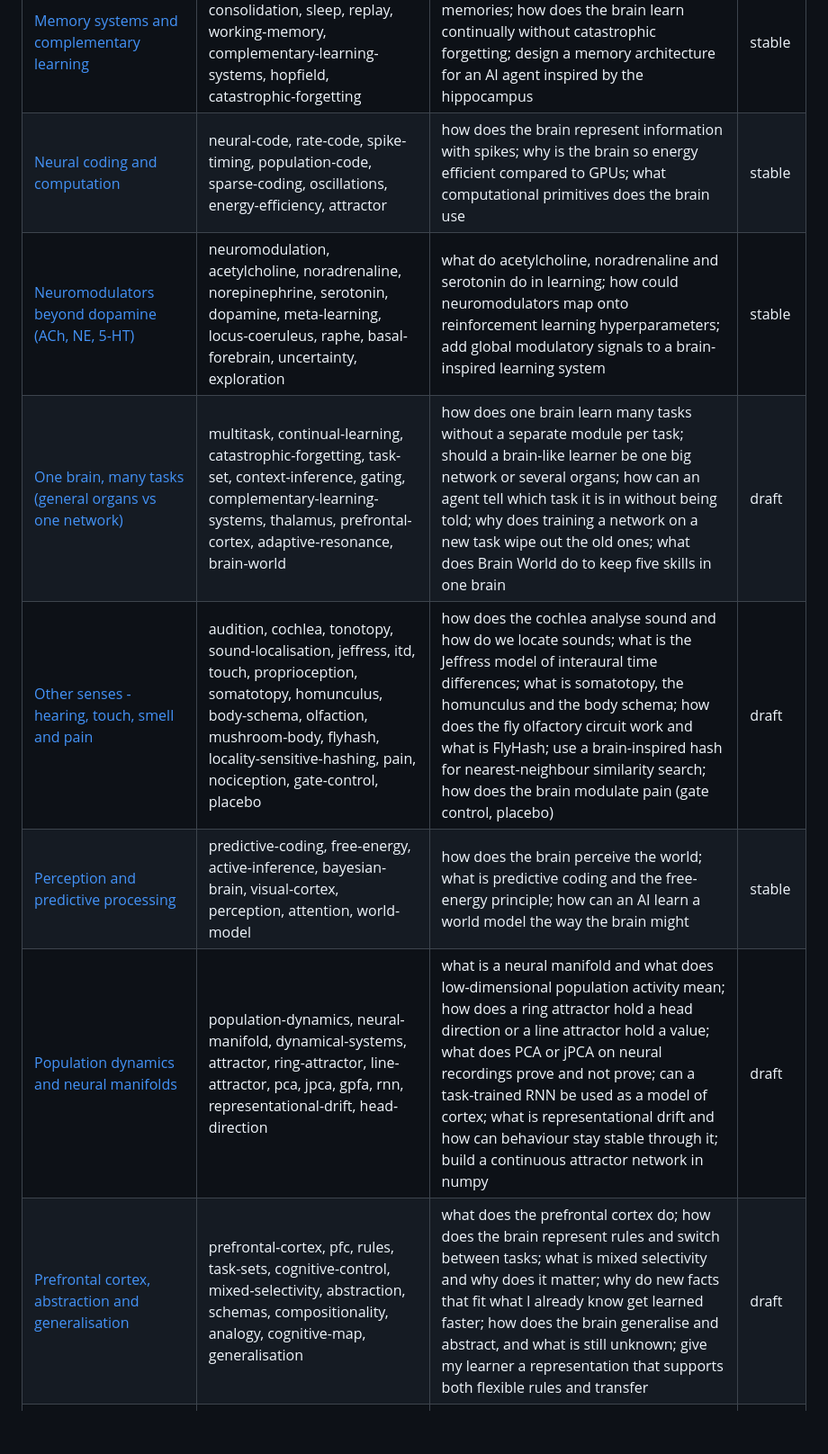
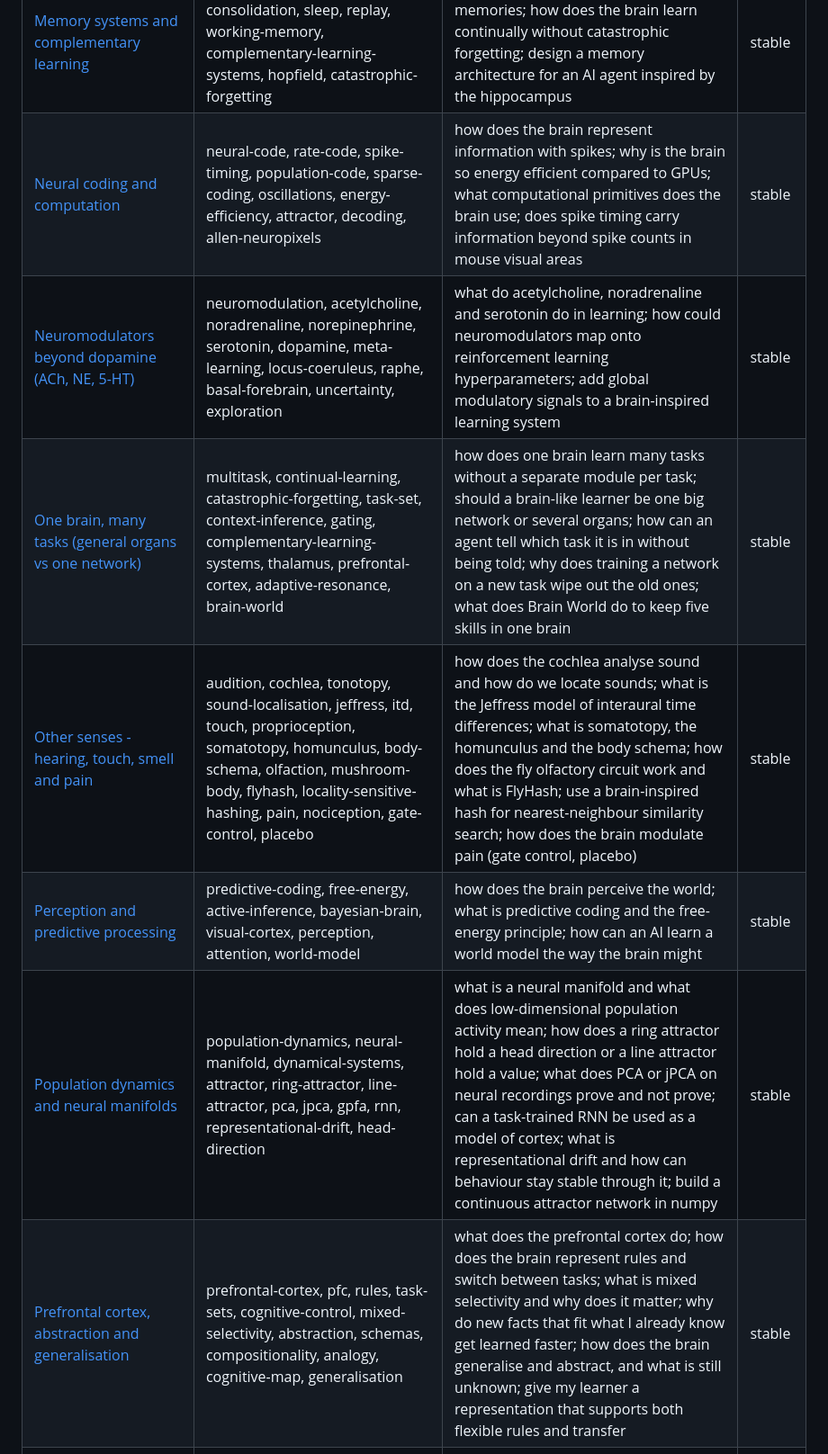
Before and after one commit to faheemkhaskheli9/Brain, a Markdown page: INDEX.md, the part around one of its changes. Shown at 90% size. GitHub-like rendering; blank space fills up the shorter version.

```diff
--- a/INDEX.md
+++ b/INDEX.md
@@ -42,10 +42,10 @@ Generated by `python build_index.py` - do not edit by hand.
 | [Learning and synaptic plasticity](function/learning-and-plasticity.md) | hebbian, stdp, ltp, ltd, dopamine, reward-prediction-error, neuromodulation, three-factor, homeostasis, plasticity | how does the brain learn at the level of synapses; what learning rules could replace backpropagation in a brain-like system; how does dopamine relate to reinforcement learning | stable |
 | [Memory systems and complementary learning](function/memory-systems.md) | memory, hippocampus, consolidation, sleep, replay, working-memory, complementary-learning-systems, hopfield, catastrophic-forgetting | how does the brain store and recall memories; how does the brain learn continually without catastrophic forgetting; design a memory architecture for an AI agent inspired by the hippocampus | stable |
-| [Neural coding and computation](function/neural-coding-and-computation.md) | neural-code, rate-code, spike-timing, population-code, sparse-coding, oscillations, energy-efficiency, attractor | how does the brain represent information with spikes; why is the brain so energy efficient compared to GPUs; what computational primitives does the brain use | stable |
+| [Neural coding and computation](function/neural-coding-and-computation.md) | neural-code, rate-code, spike-timing, population-code, sparse-coding, oscillations, energy-efficiency, attractor, decoding, allen-neuropixels | how does the brain represent information with spikes; why is the brain so energy efficient compared to GPUs; what computational primitives does the brain use; does spike timing carry information beyond spike counts in mouse visual areas | stable |
 | [Neuromodulators beyond dopamine (ACh, NE, 5-HT)](function/neuromodulators.md) | neuromodulation, acetylcholine, noradrenaline, norepinephrine, serotonin, dopamine, meta-learning, locus-coeruleus, raphe, basal-forebrain, uncertainty, exploration | what do acetylcholine, noradrenaline and serotonin do in learning; how could neuromodulators map onto reinforcement learning hyperparameters; add global modulatory signals to a brain-inspired learning system | stable |
-| [One brain, many tasks (general organs vs one network)](function/one-brain-many-tasks.md) | multitask, continual-learning, catastrophic-forgetting, task-set, context-inference, gating, complementary-learning-systems, thalamus, prefrontal-cortex, adaptive-resonance, brain-world | how does one brain learn many tasks without a separate module per task; should a brain-like learner be one big network or several organs; how can an agent tell which task it is in without being told; why does training a network on a new task wipe out the old ones; what does Brain World do to keep five skills in one brain | draft |
-| [Other senses - hearing, touch, smell and pain](function/other-sensory-systems.md) | audition, cochlea, tonotopy, sound-localisation, jeffress, itd, touch, proprioception, somatotopy, homunculus, body-schema, olfaction, mushroom-body, flyhash, locality-sensitive-hashing, pain, nociception, gate-control, placebo | how does the cochlea analyse sound and how do we locate sounds; what is the Jeffress model of interaural time differences; what is somatotopy, the homunculus and the body schema; how does the fly olfactory circuit work and what is FlyHash; use a brain-inspired hash for nearest-neighbour similarity search; how does the brain modulate pain (gate control, placebo) | draft |
+| [One brain, many tasks (general organs vs one network)](function/one-brain-many-tasks.md) | multitask, continual-learning, catastrophic-forgetting, task-set, context-inference, gating, complementary-learning-systems, thalamus, prefrontal-cortex, adaptive-resonance, brain-world | how does one brain learn many tasks without a separate module per task; should a brain-like learner be one big network or several organs; how can an agent tell which task it is in without being told; why does training a network on a new task wipe out the old ones; what does Brain World do to keep five skills in one brain | stable |
+| [Other senses - hearing, touch, smell and pain](function/other-sensory-systems.md) | audition, cochlea, tonotopy, sound-localisation, jeffress, itd, touch, proprioception, somatotopy, homunculus, body-schema, olfaction, mushroom-body, flyhash, locality-sensitive-hashing, pain, nociception, gate-control, placebo | how does the cochlea analyse sound and how do we locate sounds; what is the Jeffress model of interaural time differences; what is somatotopy, the homunculus and the body schema; how does the fly olfactory circuit work and what is FlyHash; use a brain-inspired hash for nearest-neighbour similarity search; how does the brain modulate pain (gate control, placebo) | stable |
 | [Perception and predictive processing](function/predictive-processing.md) | predictive-coding, free-energy, active-inference, bayesian-brain, visual-cortex, perception, attention, world-model | how does the brain perceive the world; what is predictive coding and the free-energy principle; how can an AI learn a world model the way the brain might | stable |
-| [Population dynamics and neural manifolds](function/population-dynamics-and-neural-manifolds.md) | population-dynamics, neural-manifold, dynamical-systems, attractor, ring-attractor, line-attractor, pca, jpca, gpfa, rnn, representational-drift, head-direction | what is a neural manifold and what does low-dimensional population activity mean; how does a ring attractor hold a head direction or a line attractor hold a value; what does PCA or jPCA on neural recordings prove and not prove; can a task-trained RNN be used as a model of cortex; what is representational drift and how can behaviour stay stable through it; build a continuous attractor network in numpy | draft |
-| [Prefrontal cortex, abstraction and generalisation](function/prefrontal-cortex-and-abstraction.md) | prefrontal-cortex, pfc, rules, task-sets, cognitive-control, mixed-selectivity, abstraction, schemas, compositionality, analogy, cognitive-map, generalisation | what does the prefrontal cortex do; how does the brain represent rules and switch between tasks; what is mixed selectivity and why does it matter; why do new facts that fit what I already know get learned faster; how does the brain generalise and abstract, and what is still unknown; give my learner a representation that supports both flexible rules and transfer | draft |
+| [Population dynamics and neural manifolds](function/population-dynamics-and-neural-manifolds.md) | population-dynamics, neural-manifold, dynamical-systems, attractor, ring-attractor, line-attractor, pca, jpca, gpfa, rnn, representational-drift, head-direction | what is a neural manifold and what does low-dimensional population activity mean; how does a ring attractor hold a head direction or a line attractor hold a value; what does PCA or jPCA on neural recordings prove and not prove; can a task-trained RNN be used as a model of cortex; what is representational drift and how can behaviour stay stable through it; build a continuous attractor network in numpy | stable |
+| [Prefrontal cortex, abstraction and generalisation](function/prefrontal-cortex-and-abstraction.md) | prefrontal-cortex, pfc, rules, task-sets, cognitive-control, mixed-selectivity, abstraction, schemas, compositionality, analogy, cognitive-map, generalisation | what does the prefrontal cortex do; how does the brain represent rules and switch between tasks; what is mixed selectivity and why does it matter; why do new facts that fit what I already know get learned faster; how does the brain generalise and abstract, and what is still unknown; give my learner a representation that supports both flexible rules and transfer | stable |
 | [Sensory systems - the visual hierarchy and CNNs](function/sensory-systems-and-vision.md) | vision, visual-cortex, v1, ventral-stream, dorsal-stream, receptive-field, gabor, cnn, brain-score, audition, touch, somatotopy | how does the brain turn light into recognised objects; what are simple and complex cells in V1; why are CNNs called models of the visual cortex and where do they differ from it; how do hearing and touch compare to vision | stable |
```
Also changed, not shown: other parts of INDEX.md (+26 -26 lines).
